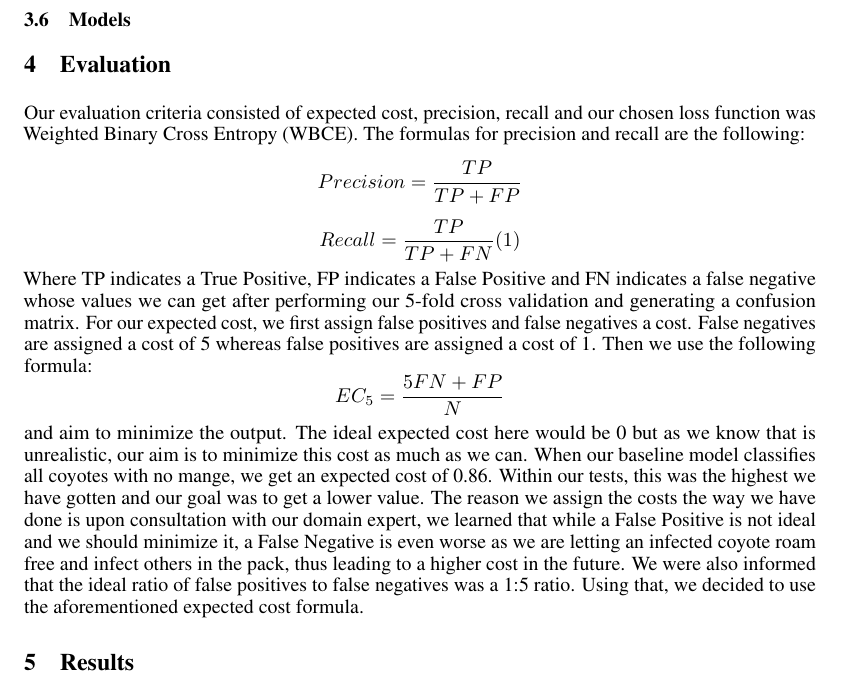
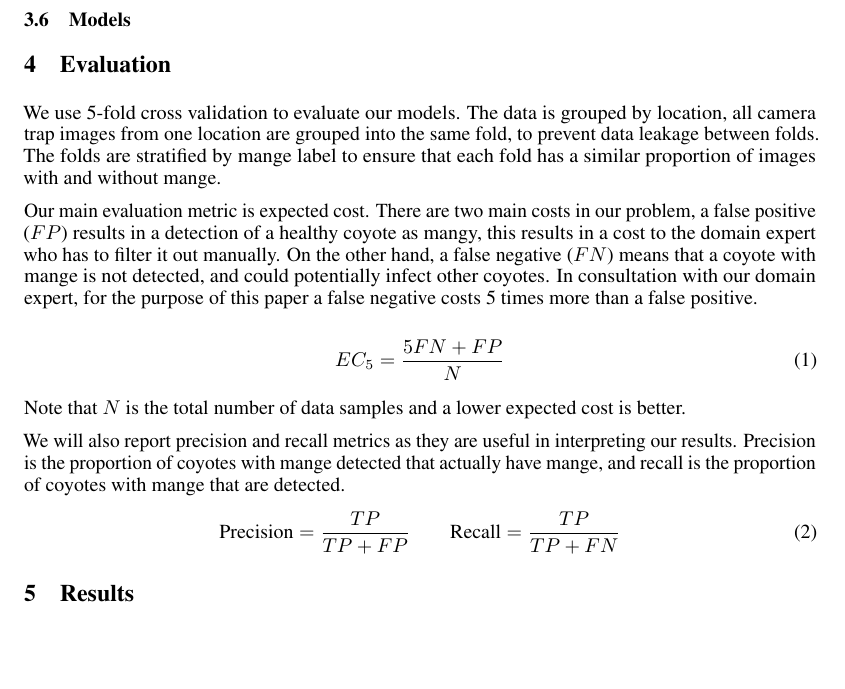
Before and after one commit to qt-coyotes/report, a LaTeX paper (main.tex): part of page 6 of 7, cut so that both start at the same text, the shorter picture padded with empty space. Compiled offline with pdfLaTeX.

Commit message:
Rewrite evaluation

```diff
--- a/main.tex
+++ b/main.tex
@@ -331,29 +331,34 @@ chose to not pursue transformer methods any further.
 \subsection{Models}
 
 \section{Evaluation}
-Our evaluation criteria consisted of expected cost, precision, recall and our
-chosen loss function was Weighted Binary Cross Entropy (WBCE). The formulas for
-precision and recall are the following:
-\[Precision = \frac{TP}{TP+FP}\]
-\[Recall = \frac{TP}{TP+FN}	    (1)\]     %Fix this
-Where TP indicates a True Positive, FP indicates a False Positive and FN
-indicates a false negative whose values we can get after performing our 5-fold
-cross validation and generating a confusion matrix. For our expected cost, we
-first assign false positives and false negatives a cost. False negatives are
-assigned a cost of 5 whereas false positives are assigned a cost of 1. Then we
-use the following formula:
-\[EC_5 = \frac{5FN + FP}{N}\] and aim to minimize the output. The ideal expected
-cost here would be 0 but as we know that is unrealistic, our aim is to minimize
-this cost as much as we can. When our baseline model classifies all coyotes with
-no mange, we get an expected cost of 0.86. Within our tests, this was the
-highest we have gotten and our goal was to get a lower value.  The reason we
-assign the costs the way we have done is upon consultation with our domain
-expert, we learned that while a False Positive is not ideal and we should
-minimize it, a False Negative is even worse as we are letting an infected coyote
-roam free and infect others in the pack, thus leading to a higher cost in the
-future. We were also informed that the ideal ratio of false positives to false
-negatives was a 1:5 ratio. Using that, we decided to use the aforementioned
-expected cost formula.
+We use 5-fold cross validation to evaluate our models. The data is grouped by
+location, all camera trap images from one location are grouped into the same
+fold, to prevent data leakage between folds. The folds are stratified by mange
+label to ensure that each fold has a similar proportion of images with and
+without mange.
+
+Our main evaluation metric is expected cost. There are two main costs in our
+problem, a false positive ($FP$) results in a detection of a healthy coyote as
+mangy, this results in a cost to the domain expert who has to filter it out
+manually. On the other hand, a false negative ($FN$) means that a coyote with
+mange is not detected, and could potentially infect other coyotes. In
+consultation with our domain expert, for the purpose of this paper a false
+negative costs 5 times more than a false positive.
+
+\begin{equation}
+  EC_5 = \frac{5FN + FP}{N}
+\end{equation}
+
+Note that $N$ is the total number of data samples and a lower expected cost is
+better.
+
+We will also report precision and recall metrics as they are useful in
+interpreting our results. Precision is the proportion of coyotes with mange
+detected that actually have mange, and recall is the proportion of coyotes with
+mange that are detected.
+\begin{equation}
+  \text{Precision} = \frac{TP}{TP+FP} \qquad \text{Recall} = \frac{TP}{TP+FN}
+\end{equation}
 
 \section{Results}
 
```
